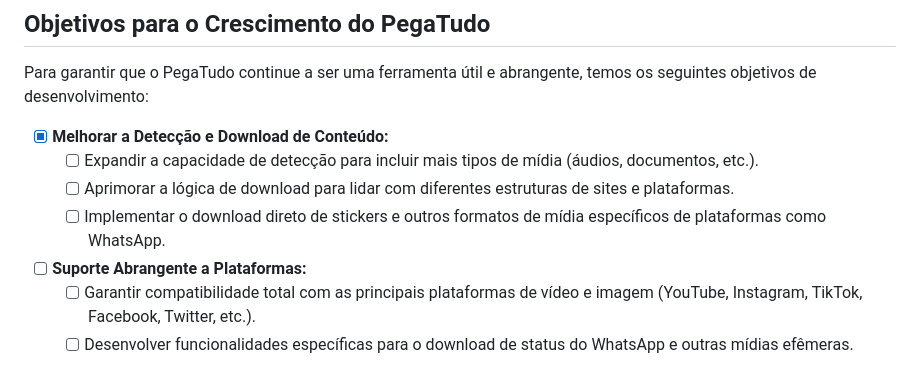
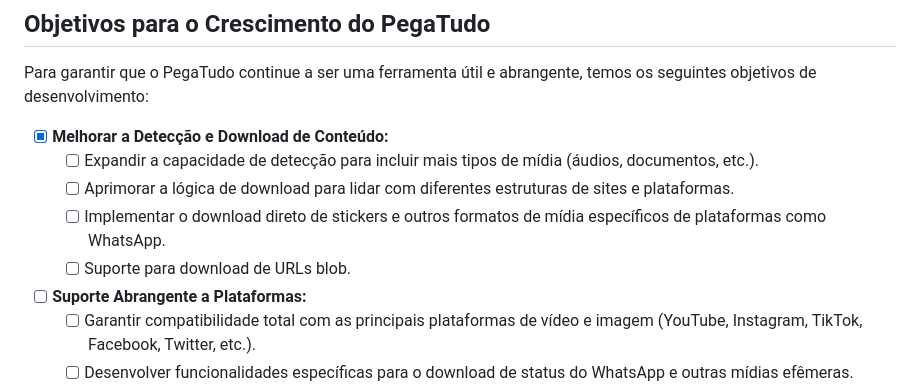
Before and after one commit to noejunior792/pegatudo, a Markdown page: README.md, the part around the change. GitHub-like rendering.

Commit message:
docs: Adiciona suporte a URLs blob como objetivo

```diff
--- a/README.md
+++ b/README.md
@@ -52,6 +52,7 @@ Para garantir que o PegaTudo continue a ser uma ferramenta útil e abrangente, t
     - [ ] Expandir a capacidade de detecção para incluir mais tipos de mídia (áudios, documentos, etc.).
     - [ ] Aprimorar a lógica de download para lidar com diferentes estruturas de sites e plataformas.
     - [ ] Implementar o download direto de stickers e outros formatos de mídia específicos de plataformas como WhatsApp.
+    - [ ] Suporte para download de URLs blob.
 
 - [ ] **Suporte Abrangente a Plataformas:**
     - [ ] Garantir compatibilidade total com as principais plataformas de vídeo e imagem (YouTube, Instagram, TikTok, Facebook, Twitter, etc.).
```
